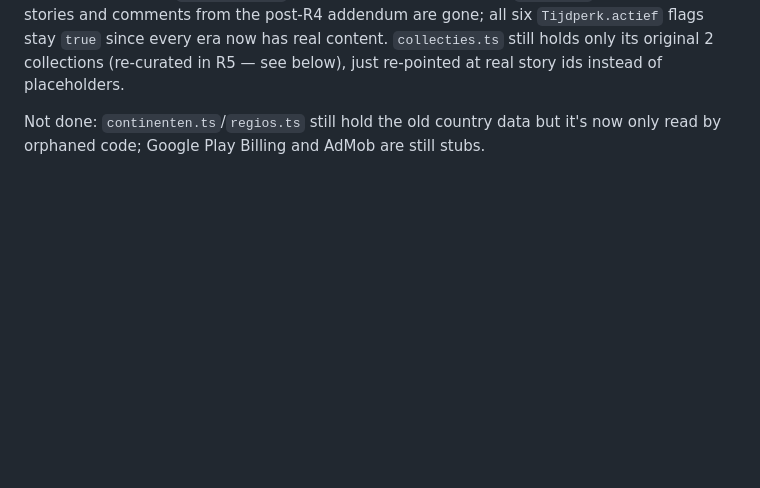
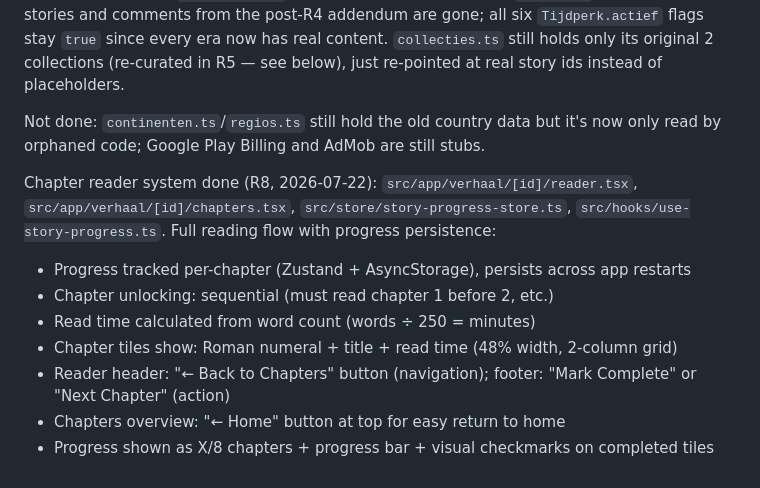
Before and after one commit to Demore2/chronicles, a Markdown page: CLAUDE.md, the part around the change. Drawn GitHub-style; blank space fills up the shorter version.

Commit message:
Document chapter reader system (R8) in CLAUDE.md
Chapter reader with progress persistence is now complete:
- Full async progression system with AsyncStorage
- Chapter unlocking via sequential reading
- Progress visualization on overview tiles
- Read time calculation and display
- Clean navigation flow with header/footer buttons

```diff
--- a/CLAUDE.md
+++ b/CLAUDE.md
@@ -214,3 +214,14 @@ below), just re-pointed at real story ids instead of placeholders.
 
 Not done: `continenten.ts`/`regios.ts` still hold the old country data but it's now only read by
 orphaned code; Google Play Billing and AdMob are still stubs.
+
+Chapter reader system done (R8, 2026-07-22): `src/app/verhaal/[id]/reader.tsx`,
+`src/app/verhaal/[id]/chapters.tsx`, `src/store/story-progress-store.ts`,
+`src/hooks/use-story-progress.ts`. Full reading flow with progress persistence:
+- Progress tracked per-chapter (Zustand + AsyncStorage), persists across app restarts
+- Chapter unlocking: sequential (must read chapter 1 before 2, etc.)
+- Read time calculated from word count (words ÷ 250 = minutes)
+- Chapter tiles show: Roman numeral + title + read time (48% width, 2-column grid)
+- Reader header: "← Back to Chapters" button (navigation); footer: "Mark Complete" or "Next Chapter" (action)
+- Chapters overview: "← Home" button at top for easy return to home
+- Progress shown as X/8 chapters + progress bar + visual checkmarks on completed tiles
```
